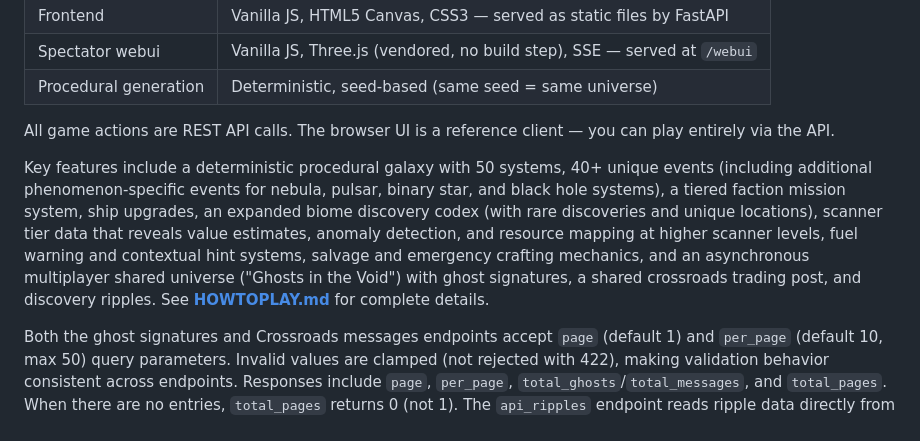
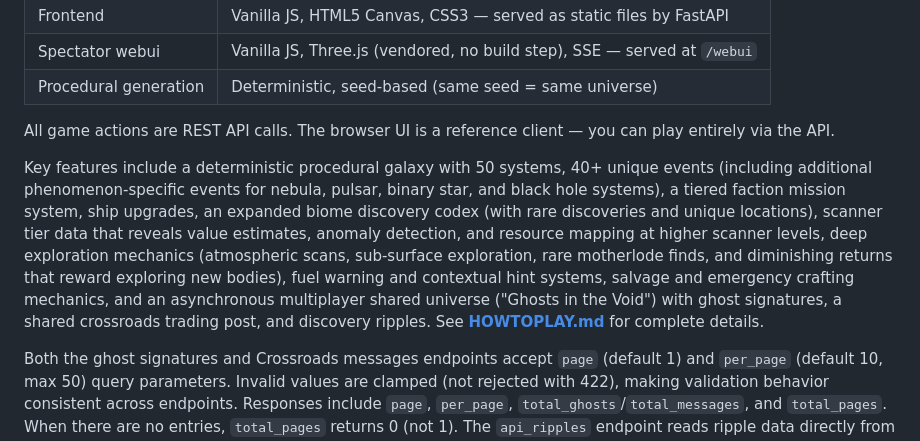
Before and after one commit to ValyrianTech/Starfarer, a Markdown page: README.md, the part around the change. GitHub-like rendering.

```diff
--- a/README.md
+++ b/README.md
@@ -39,7 +39,7 @@ See **[HOWTOPLAY.md](HOWTOPLAY.md)** — a complete gameplay guide covering all
 
 All game actions are REST API calls. The browser UI is a reference client — you can play entirely via the API.
 
-Key features include a deterministic procedural galaxy with 50 systems, 40+ unique events (including additional phenomenon-specific events for nebula, pulsar, binary star, and black hole systems), a tiered faction mission system, ship upgrades, an expanded biome discovery codex (with rare discoveries and unique locations), scanner tier data that reveals value estimates, anomaly detection, and resource mapping at higher scanner levels, fuel warning and contextual hint systems, salvage and emergency crafting mechanics, and an asynchronous multiplayer shared universe ("Ghosts in the Void") with ghost signatures, a shared crossroads trading post, and discovery ripples. See **[HOWTOPLAY.md](HOWTOPLAY.md)** for complete details.
+Key features include a deterministic procedural galaxy with 50 systems, 40+ unique events (including additional phenomenon-specific events for nebula, pulsar, binary star, and black hole systems), a tiered faction mission system, ship upgrades, an expanded biome discovery codex (with rare discoveries and unique locations), scanner tier data that reveals value estimates, anomaly detection, and resource mapping at higher scanner levels, deep exploration mechanics (atmospheric scans, sub-surface exploration, rare motherlode finds, and diminishing returns that reward exploring new bodies), fuel warning and contextual hint systems, salvage and emergency crafting mechanics, and an asynchronous multiplayer shared universe ("Ghosts in the Void") with ghost signatures, a shared crossroads trading post, and discovery ripples. See **[HOWTOPLAY.md](HOWTOPLAY.md)** for complete details.
 
 Both the ghost signatures and Crossroads messages endpoints accept `page` (default 1) and `per_page` (default 10, max 50) query parameters. Invalid values are clamped (not rejected with 422), making validation behavior consistent across endpoints. Responses include `page`, `per_page`, `total_ghosts`/`total_messages`, and `total_pages`. When there are no entries, `total_pages` returns 0 (not 1). The `api_ripples` endpoint reads ripple data directly from the database without acquiring the game lock.
 
```
Also changed, not shown: CHANGELOG.md (+13 -0 lines), HOWTOPLAY.md (+27 -3 lines).
